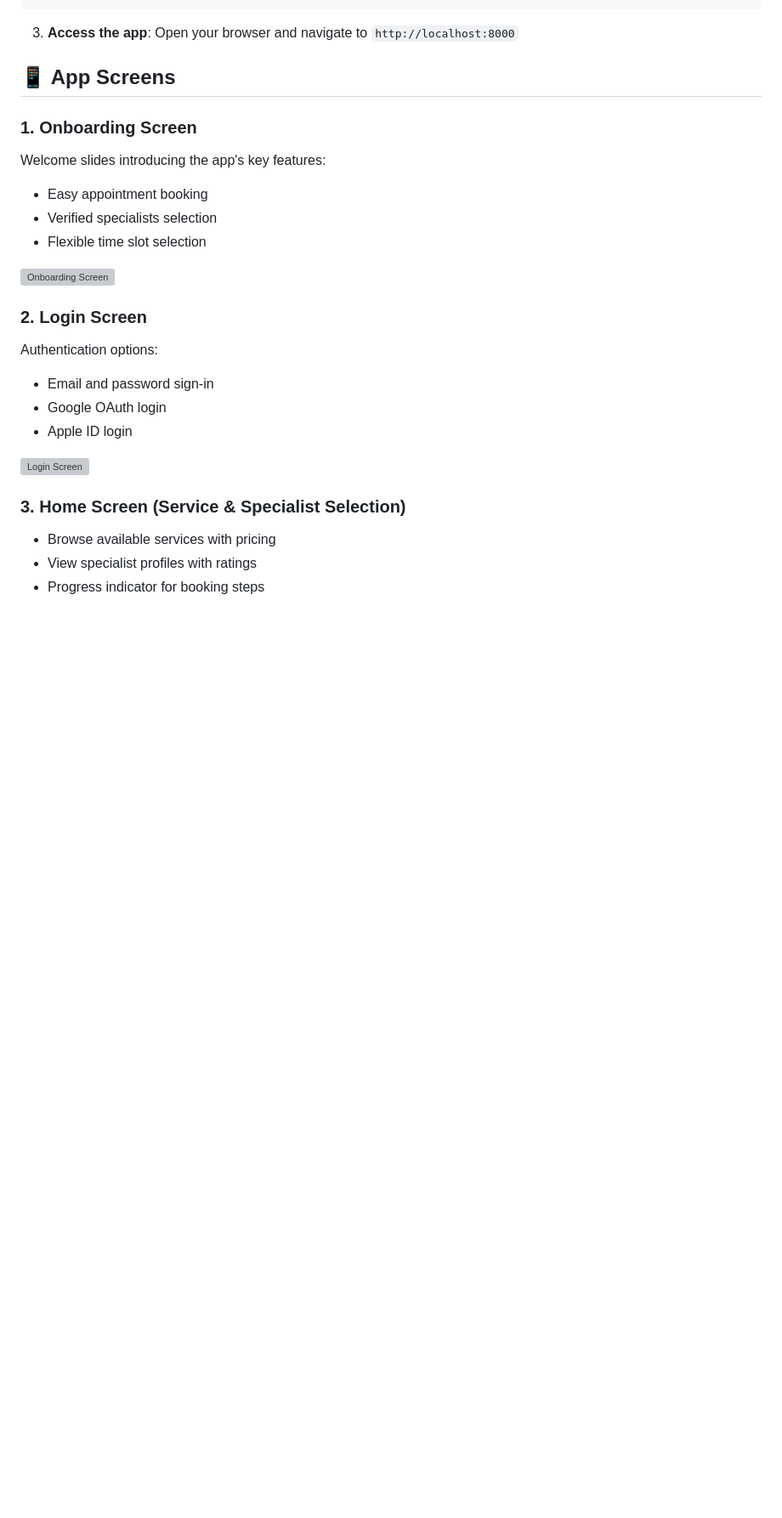
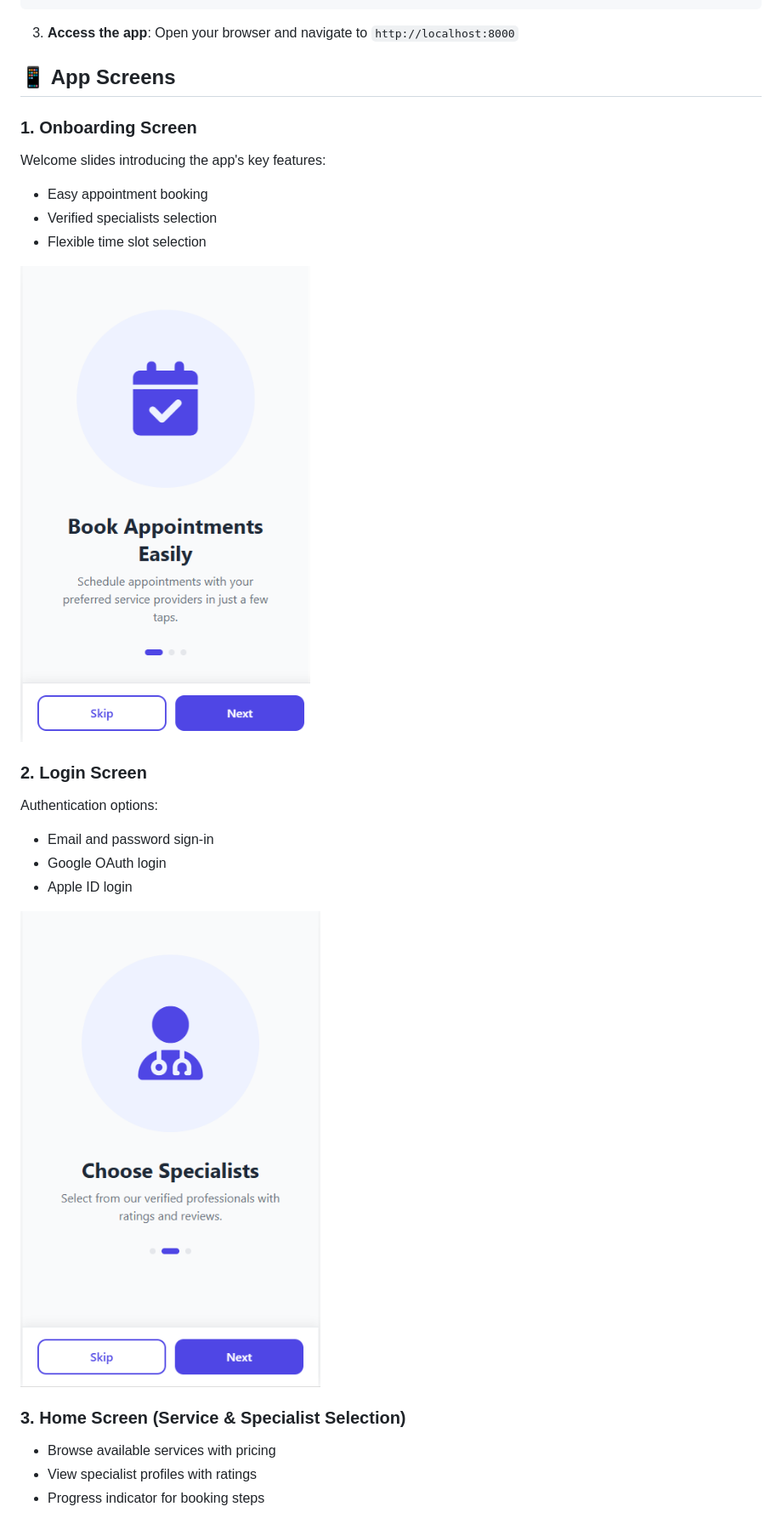
Before and after one commit to Ishanthan010409/Mobile-first-web-application-for-booking-appointments, a Markdown page: README.md, the part around one of its changes. Shown at 85% size. Drawn GitHub-style; blank space fills up the shorter version; grey boxes are pictures that could not be loaded.

Commit message:
Replace old screenshots with updated ones
Updated screenshots in README to reflect new images.

```diff
--- a/README.md
+++ b/README.md
@@ -114,7 +114,7 @@ Welcome slides introducing the app's key features:
 - Verified specialists selection
 - Flexible time slot selection
 
-![Onboarding Screen](images/screenshot-onboarding.png)
+![Onboarding Screen](images/1.PNG)
 
 ### 2. Login Screen
 Authentication options:
@@ -122,7 +122,7 @@ Authentication options:
 - Google OAuth login
 - Apple ID login
 
-![Login Screen](images/screenshot-login.png)
+![Login Screen](images/2.PNG)
 
 ### 3. Home Screen (Service & Specialist Selection)
 - Browse available services with pricing
```
Also changed, not shown: other parts of README.md (+4 -3 lines).
